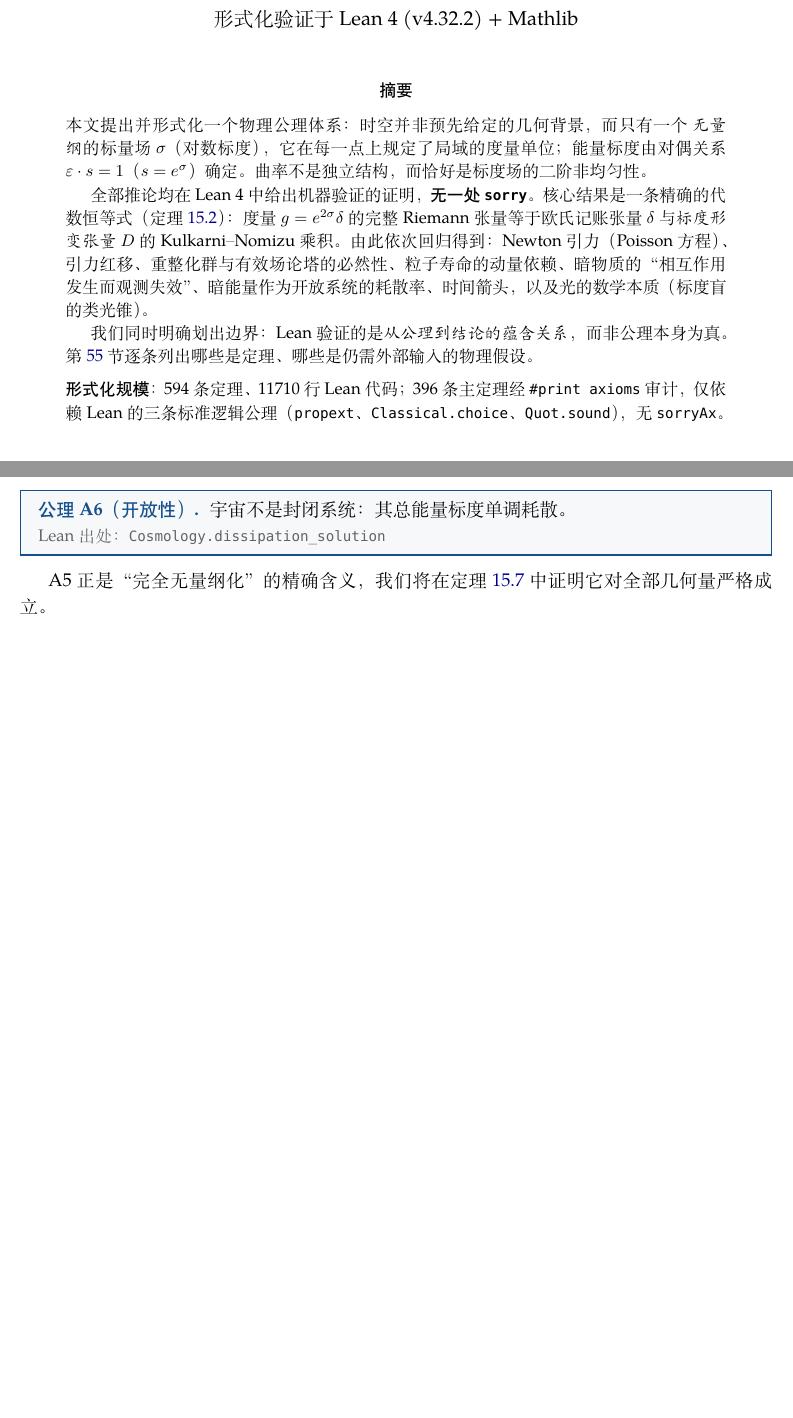
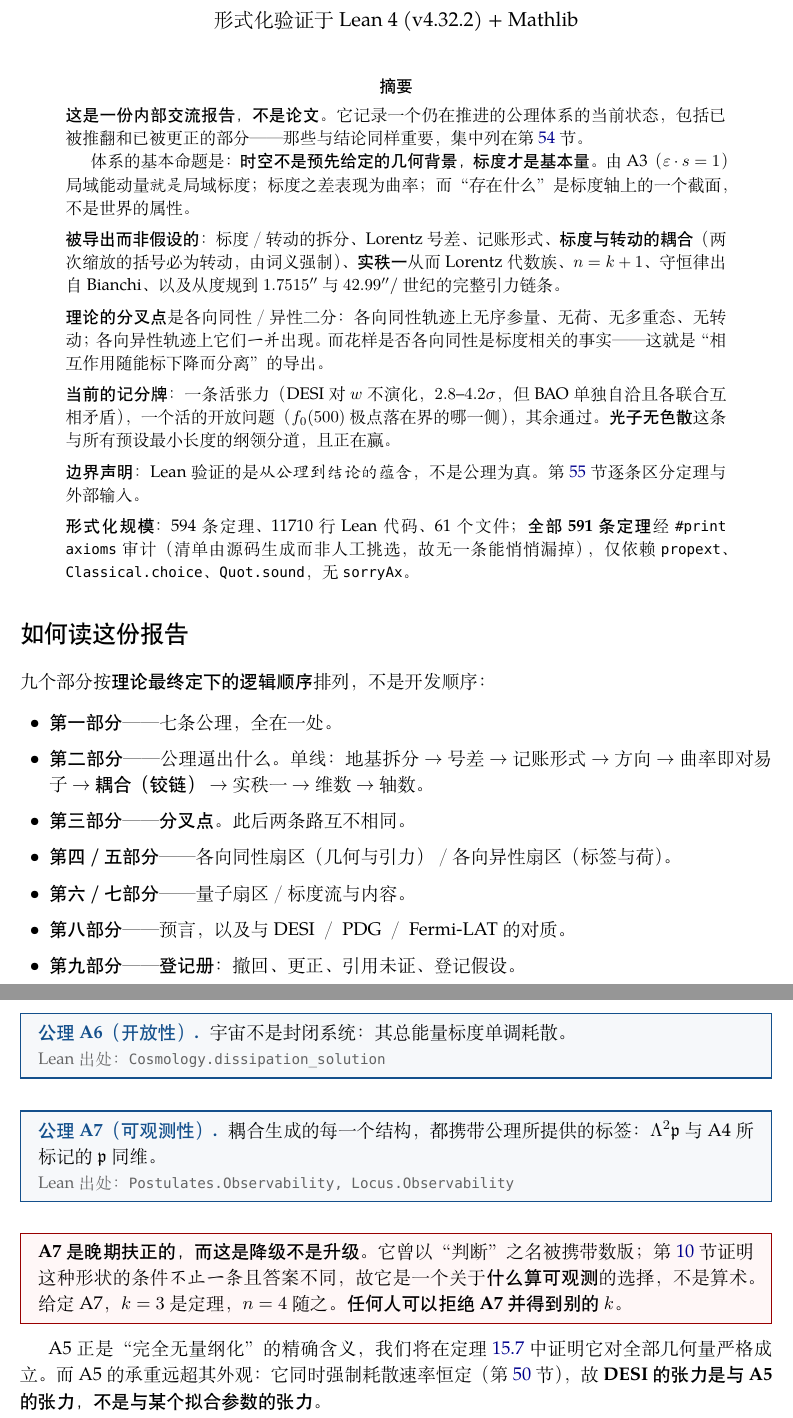
Before and after one commit to panayang/10.5281-zenodo.21887014, a LaTeX paper (paper/SCD.tex): two parts of pages 2 and 9 of 71 before the commit and two parts of pages 1 and 9 of 71 after it, joined at a grey line, cut so that both start at the same text, the shorter picture padded with empty space. The pictures show the PDF file paper/SCD.pdf that the author committed with the source.

Commit message:
Audit every theorem; refresh stale headers; rewrite report front matter

```diff
--- a/paper/SCD.tex
+++ b/paper/SCD.tex
@@ -61,7 +61,9 @@
 \newcommand{\ad}{\operatorname{ad}}
 \newcommand{\covD}{\nabla}
 
-\title{\textbf{SCD —— 标度耦合动力学}\\[4pt]\large 一个无量纲公理体系，及其 0-sorry 的形式化验证} 形式化}
+\title{\textbf{SCD —— 标度耦合动力学}\\[6pt]
+\large 内部交流报告：一个无量纲公理体系的当前状态\\[2pt]
+\normalsize 全部结论在 Lean 4 中机器验证，无一处 \texttt{sorry}}
 \author{形式化验证于 Lean 4 (v4.32.2) + Mathlib}
 \date{}
 
@@ -70,26 +72,55 @@
 
 \begin{abstract}
 \noindent
-本文提出并形式化一个物理公理体系：时空并非预先给定的几何背景，而只有一个
-\emph{无量纲}的标量场 $\sigma$（对数标度），它在每一点上规定了局域的度量单位；
-能量标度由对偶关系 $\varepsilon\cdot s=1$（$s=e^{\sigma}$）确定。曲率不是独立结构，
-而恰好是标度场的二阶非均匀性。
-
-全部推论均在 Lean 4 中给出机器验证的证明，\textbf{无一处 \texttt{sorry}}。
-核心结果是一条精确的代数恒等式（定理 \ref{thm:master}）：度量 $g=e^{2\sigma}\kron$ 的
-完整 Riemann 张量等于欧氏记账张量 $\kron$ 与\emph{标度形变张量} $\Defm$ 的
-Kulkarni–Nomizu 乘积。由此依次回归得到：Newton 引力（Poisson 方程）、
-引力红移、重整化群与有效场论塔的必然性、粒子寿命的动量依赖、
-暗物质的“相互作用发生而观测失效”、暗能量作为开放系统的耗散率、
-时间箭头，以及光的数学本质（标度盲的类光锥）。
-
-我们同时明确划出边界：Lean 验证的是\emph{从公理到结论的蕴含关系}，
-而非公理本身为真。第 \ref{sec:scope} 节逐条列出哪些是定理、
-哪些是仍需外部输入的物理假设。
+\textbf{这是一份内部交流报告，不是论文。}它记录一个仍在推进的公理体系的当前状态，
+包括已被推翻和已被更正的部分——那些与结论同样重要，集中列在第 \ref{sec:audit} 节。
+
+体系的基本命题是：\textbf{时空不是预先给定的几何背景，标度才是基本量}。
+由 A3（$\varepsilon\cdot s=1$）局域能动量\emph{就是}局域标度；标度之差表现为曲率；
+而“存在什么”是标度轴上的一个截面，不是世界的属性。
 
 \medskip
-\noindent\textbf{形式化规模：}594 条定理、11710 行 Lean 代码；
-396 条主定理经 \texttt{\#print axioms} 审计，仅依赖 Lean 的三条标准逻辑公理
-（\texttt{propext}、\texttt{Classical.choice}、\texttt{Quot.sound}），
+\noindent\textbf{被导出而非假设的：}标度／转动的拆分、Lorentz 号差、记账形式、
+\textbf{标度与转动的耦合}（两次缩放的括号必为转动，由词义强制）、
+\textbf{实秩一}从而 Lorentz 代数族、$n=k+1$、
+守恒律出自 Bianchi、以及从度规到 $1.7515''$ 与 $42.99''/$世纪的完整引力链条。
+
+\medskip
+\noindent\textbf{理论的分叉点}是各向同性／异性二分：
+各向同性轨迹上无序参量、无荷、无多重态、无转动；
+各向异性轨迹上它们\emph{一并}出现。
+而花样是否各向同性是标度相关的事实——这就是“相互作用随能标下降而分离”的导出。
+
+\medskip
+\noindent\textbf{当前的记分牌：}一条活张力（DESI 对 $w$ 不演化，$2.8$--$4.2\sigma$，
+但 BAO 单独自洽且各联合互相矛盾），一个活的开放问题（$f_0(500)$ 极点落在界的哪一侧），
+其余通过。\textbf{光子无色散}这条与所有预设最小长度的纲领分道，且正在赢。
+
+\medskip
+\noindent\textbf{边界声明：}Lean 验证的是\emph{从公理到结论的蕴含}，不是公理为真。
+第 \ref{sec:scope} 节逐条区分定理与外部输入。
+
+\medskip
+\noindent\textbf{形式化规模：}594 条定理、11710 行 Lean 代码、61 个文件；
+\textbf{全部 591 条定理}经 \texttt{\#print axioms} 审计
+（清单由源码生成而非人工挑选，故无一条能悄悄漏掉），
+仅依赖 \texttt{propext}、\texttt{Classical.choice}、\texttt{Quot.sound}，
 无 \texttt{sorryAx}。
 \end{abstract}
+
+\section*{如何读这份报告}
+\addcontentsline{toc}{section}{如何读这份报告}
+
+九个部分按\textbf{理论最终定下的逻辑顺序}排列，不是开发顺序：
+
+\begin{itemize}[leftmargin=1.6em,itemsep=2pt]
+\item \textbf{第一部分}——七条公理，全在一处。
+\item \textbf{第二部分}——公理逼出什么。单线：地基拆分 $\to$ 号差 $\to$ 记账形式
+      $\to$ 方向 $\to$ 曲率即对易子 $\to$ \textbf{耦合（铰链）} $\to$ 实秩一
+      $\to$ 维数 $\to$ 轴数。
+\item \textbf{第三部分}——\textbf{分叉点}。此后两条路互不相同。
+\item \textbf{第四／五部分}——各向同性扇区（几何与引力）／各向异性扇区（标签与荷）。
+\item \textbf{第六／七部分}——量子扇区／标度流与内容。
+\item \textbf{第八部分}——预言，以及与 DESI／PDG／Fermi-LAT 的对质。
+\item \textbf{第九部分}——\textbf{登记册}：撤回、更正、引用未证、登记假设。
+\end{itemize}
@@ -96,3 +133,4 @@
+\end{mdframed}
 
 \tableofcontents
 
@@ -150,7 +188,7 @@
 对任意交换环成立。这既消除了对分析条件的依赖，也使机器验证不留缝隙。
 \end{remark}
 
-\subsection{六条公理}
+\subsection{七条公理}
 
 \begin{axiom}{A1（基底）}
 世界的基底是一个环 $A$，配备 $n$ 个满足 Leibniz 律且两两交换的导子 $\dd_i$，
@@ -207,8 +245,23 @@
 \leanline{Cosmology.dissipation\_solution}
 \end{axiom}
 
+\begin{axiom}{A7（可观测性）}
+耦合生成的每一个结构，都携带公理所提供的标签：
+$\Lambda^2\mathfrak p$ 与 A4 所标记的 $\mathfrak p$ 同维。
+\leanline{Postulates.Observability, Locus.Observability}
+\end{axiom}
+
+\begin{mdframed}[linecolor=red!60!black,linewidth=0.9pt,backgroundcolor=red!3]
+\textbf{A7 是晚期扶正的，而这是降级不是升级。}
+它曾以“判断”之名被携带数版；第 \ref{sec:dimension} 节证明这种形状的条件\emph{不止一条}
+且答案不同，故它是一个关于\textbf{什么算可观测}的选择，不是算术。
+给定 A7，$k=3$ 是定理，$n=4$ 随之。\textbf{任何人可以拒绝 A7 并得到别的 $k$。}
+\end{mdframed}
+
 A5 正是“完全无量纲化”的精确含义，我们将在定理 \ref{thm:fiducial} 中证明它
-对全部几何量严格成立。
+对全部几何量严格成立。而 A5 的承重远超其外观：
+它同时强制耗散速率恒定（第 \ref{sec:cosmos} 节），
+故\textbf{DESI 的张力是与 A5 的张力，不是与某个拟合参数的张力}。
 
 
 \clearpage
@@ -876,7 +929,7 @@
 它同时表明这种形状的条件\emph{不止一条}且彼此不合，
 所以这一步是关于\textbf{什么算可观测}的\emph{选择}，不是算术。
 
-\textbf{这是一项哲学承诺，而且没有从其余六条公理推导出它的前景}——
+\textbf{这是一项哲学承诺，而且没有从其余七条公理推导出它的前景}——
 它就是每个物理理论都必须在某处对"什么算一次观测"所做的那种承诺。故予以扶正：
 
 \begin{mdframed}[linecolor=axcol,linewidth=1.2pt,backgroundcolor=axcol!6]
@@ -4079,12 +4134,12 @@
 \midrule
-\textbf{合计}             & \textbf{594} & 11710 行 Lean 代码 \\
+\textbf{合计}             & \textbf{594} & 11710 行 Lean 代码，61 个文件 \\
 \bottomrule
 \end{longtable}
 \end{center}
 
 \subsection{公理审计}
 
-对 396 条主定理执行 \texttt{\#print axioms}，结果全部落在
+对全部 591 条定理执行 \texttt{\#print axioms}，结果全部落在
 \[
 \{\texttt{propext},\ \texttt{Classical.choice},\ \texttt{Quot.sound}\}
 \]
```
Also changed, not shown: paper/SCD.pdf, paper/SCD.tex (8 more changed lines), 8 other files.
